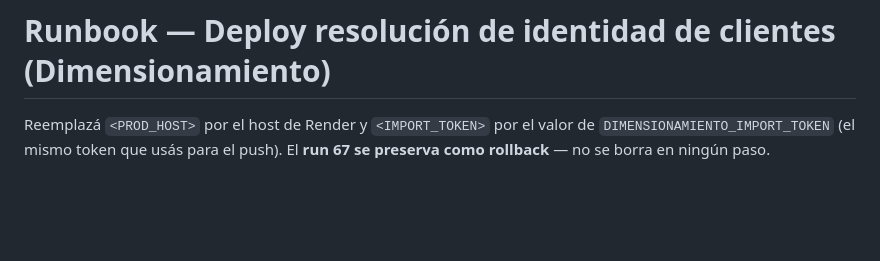
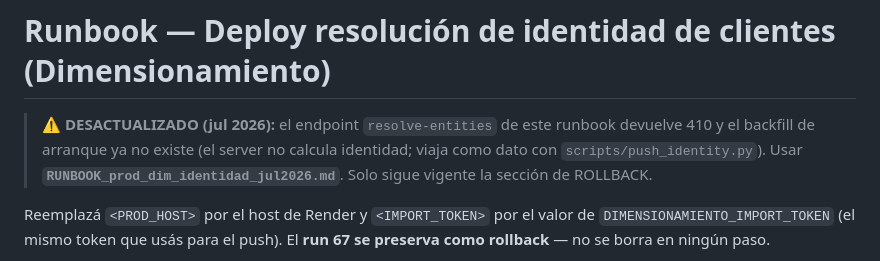
Before and after one commit to andrestor94/web_comparativas, a Markdown page: docs/RUNBOOK_deploy_dim_identidad.md, the part around the change. Rendered like a GitHub page; blank space fills up the shorter version.

```diff
--- a/docs/RUNBOOK_deploy_dim_identidad.md
+++ b/docs/RUNBOOK_deploy_dim_identidad.md
@@ -1,4 +1,9 @@
 # Runbook — Deploy resolución de identidad de clientes (Dimensionamiento)
+
+> ⚠️ **DESACTUALIZADO (jul 2026):** el endpoint `resolve-entities` de este runbook devuelve
+> 410 y el backfill de arranque ya no existe (el server no calcula identidad; viaja como dato
+> con `scripts/push_identity.py`). Usar **`RUNBOOK_prod_dim_identidad_jul2026.md`**. Solo
+> sigue vigente la sección de ROLLBACK.
 
 Reemplazá `<PROD_HOST>` por el host de Render y `<IMPORT_TOKEN>` por el valor de
 `DIMENSIONAMIENTO_IMPORT_TOKEN` (el mismo token que usás para el push).
```
Also changed, not shown: docs/RUNBOOK_prod_dim_identidad_jul2026.md (added, +175 -0 lines).
